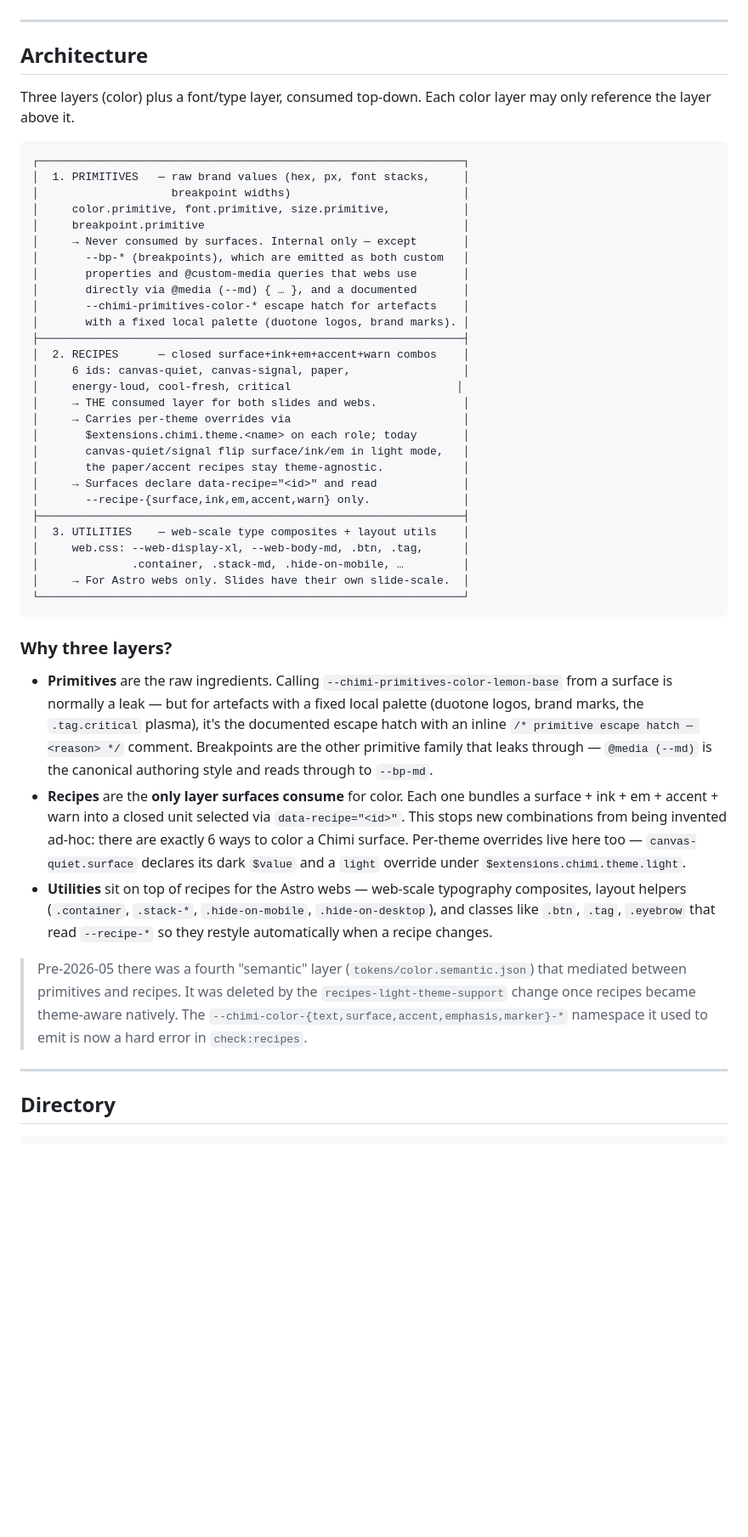
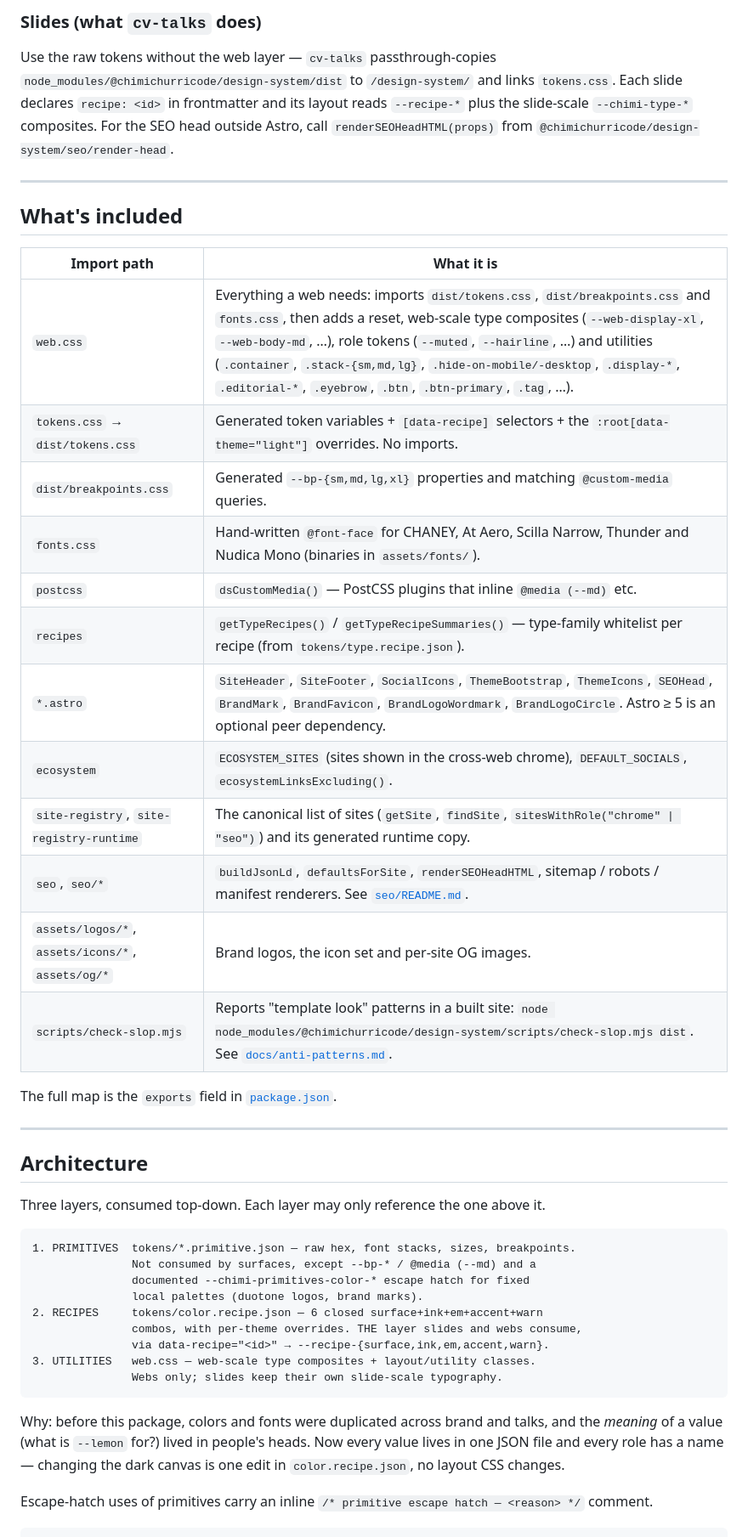
Before and after one commit to npatarino/cv-design-system, a Markdown page: README.md, the part around one of its changes. Shown at 85% size. Rendered like a GitHub page; blank space fills up the shorter version.

````diff
--- a/README.md
+++ b/README.md
@@ -14,51 +82,48 @@ The design system fixes that by forcing every value to live in exactly one place
+### Slides (what `cv-talks` does)
+
+Use the raw tokens without the web layer — `cv-talks` passthrough-copies `node_modules/@chimichurricode/design-system/dist` to `/design-system/` and links `tokens.css`. Each slide declares `recipe: <id>` in frontmatter and its layout reads `--recipe-*` plus the slide-scale `--chimi-type-*` composites. For the SEO head outside Astro, call `renderSEOHeadHTML(props)` from `@chimichurricode/design-system/seo/render-head`.
+
+---
+
+## What's included
+
+| Import path | What it is |
+|---|---|
+| `web.css` | Everything a web needs: imports `dist/tokens.css`, `dist/breakpoints.css` and `fonts.css`, then adds a reset, web-scale type composites (`--web-display-xl`, `--web-body-md`, …), role tokens (`--muted`, `--hairline`, …) and utilities (`.container`, `.stack-{sm,md,lg}`, `.hide-on-mobile/-desktop`, `.display-*`, `.editorial-*`, `.eyebrow`, `.btn`, `.btn-primary`, `.tag`, …). |
+| `tokens.css` → `dist/tokens.css` | Generated token variables + `[data-recipe]` selectors + the `:root[data-theme="light"]` overrides. No imports. |
+| `dist/breakpoints.css` | Generated `--bp-{sm,md,lg,xl}` properties and matching `@custom-media` queries. |
+| `fonts.css` | Hand-written `@font-face` for CHANEY, At Aero, Scilla Narrow, Thunder and Nudica Mono (binaries in `assets/fonts/`). |
+| `postcss` | `dsCustomMedia()` — PostCSS plugins that inline `@media (--md)` etc. |
+| `recipes` | `getTypeRecipes()` / `getTypeRecipeSummaries()` — type-family whitelist per recipe (from `tokens/type.recipe.json`). |
+| `*.astro` | `SiteHeader`, `SiteFooter`, `SocialIcons`, `ThemeBootstrap`, `ThemeIcons`, `SEOHead`, `BrandMark`, `BrandFavicon`, `BrandLogoWordmark`, `BrandLogoCircle`. Astro ≥ 5 is an optional peer dependency. |
+| `ecosystem` | `ECOSYSTEM_SITES` (sites shown in the cross-web chrome), `DEFAULT_SOCIALS`, `ecosystemLinksExcluding()`. |
+| `site-registry`, `site-registry-runtime` | The canonical list of sites (`getSite`, `findSite`, `sitesWithRole("chrome" \| "seo")`) and its generated runtime copy. |
+| `seo`, `seo/*` | `buildJsonLd`, `defaultsForSite`, `renderSEOHeadHTML`, sitemap / robots / manifest renderers. See [`seo/README.md`](seo/README.md). |
+| `assets/logos/*`, `assets/icons/*`, `assets/og/*` | Brand logos, the icon set and per-site OG images. |
+| `scripts/check-slop.mjs` | Reports "template look" patterns in a built site: `node node_modules/@chimichurricode/design-system/scripts/check-slop.mjs dist`. See [`docs/anti-patterns.md`](docs/anti-patterns.md). |
+
+The full map is the `exports` field in [`package.json`](package.json).
 
 ---
 
 ## Architecture
 
-Three layers (color) plus a font/type layer, consumed top-down. Each color layer may only reference the layer above it.
+Three layers, consumed top-down. Each layer may only reference the one above it.
 
 ```
-┌────────────────────────────────────────────────────────────────┐
-│  1. PRIMITIVES   — raw brand values (hex, px, font stacks,     │
-│                    breakpoint widths)                          │
-│     color.primitive, font.primitive, size.primitive,           │
-│     breakpoint.primitive                                       │
-│     → Never consumed by surfaces. Internal only — except       │
-│       --bp-* (breakpoints), which are emitted as both custom   │
-│       properties and @custom-media queries that webs use       │
-│       directly via @media (--md) { … }, and a documented       │
-│       --chimi-primitives-color-* escape hatch for artefacts    │
-│       with a fixed local palette (duotone logos, brand marks). │
-├────────────────────────────────────────────────────────────────┤
-│  2. RECIPES      — closed surface+ink+em+accent+warn combos    │
-│     6 ids: canvas-quiet, canvas-signal, paper,                 │
-│     energy-loud, cool-fresh, critical                         │
-│     → THE consumed layer for both slides and webs.             │
-│     → Carries per-theme overrides via                          │
-│       $extensions.chimi.theme.<name> on each role; today       │
-│       canvas-quiet/signal flip surface/ink/em in light mode,   │
-│       the paper/accent recipes stay theme-agnostic.            │
-│     → Surfaces declare data-recipe="<id>" and read             │
-│       --recipe-{surface,ink,em,accent,warn} only.              │
-├────────────────────────────────────────────────────────────────┤
-│  3. UTILITIES    — web-scale type composites + layout utils    │
-│     web.css: --web-display-xl, --web-body-md, .btn, .tag,      │
-│              .container, .stack-md, .hide-on-mobile, …         │
-│     → For Astro webs only. Slides have their own slide-scale.  │
-└────────────────────────────────────────────────────────────────┘
+1. PRIMITIVES  tokens/*.primitive.json — raw hex, font stacks, sizes, breakpoints.
+               Not consumed by surfaces, except --bp-* / @media (--md) and a
+               documented --chimi-primitives-color-* escape hatch for fixed
+               local palettes (duotone logos, brand marks).
+2. RECIPES     tokens/color.recipe.json — 6 closed surface+ink+em+accent+warn
+               combos, with per-theme overrides. THE layer slides and webs consume,
+               via data-recipe="<id>" → --recipe-{surface,ink,em,accent,warn}.
+3. UTILITIES   web.css — web-scale type composites + layout/utility classes.
+               Webs only; slides keep their own slide-scale typography.
 ```
 
-### Why three layers?
+Why: before this package, colors and fonts were duplicated across brand and talks, and the *meaning* of a value (what is `--lemon` for?) lived in people's heads. Now every value lives in one JSON file and every role has a name — changing the dark canvas is one edit in `color.recipe.json`, no layout CSS changes.
 
-- **Primitives** are the raw ingredients. Calling `--chimi-primitives-color-lemon-base` from a surface is normally a leak — but for artefacts with a fixed local palette (duotone logos, brand marks, the `.tag.critical` plasma), it's the documented escape hatch with an inline `/* primitive escape hatch — <reason> */` comment. Breakpoints are the other primitive family that leaks through — `@media (--md)` is the canonical authoring style and reads through to `--bp-md`.
-- **Recipes** are the **only layer surfaces consume** for color. Each one bundles a surface + ink + em + accent + warn into a closed unit selected via `data-recipe="<id>"`. This stops new combinations from being invented ad-hoc: there are exactly 6 ways to color a Chimi surface. Per-theme overrides live here too — `canvas-quiet.surface` declares its dark `$value` and a `light` override under `$extensions.chimi.theme.light`.
-- **Utilities** sit on top of recipes for the Astro webs — web-scale typography composites, layout helpers (`.container`, `.stack-*`, `.hide-on-mobile`, `.hide-on-desktop`), and classes like `.btn`, `.tag`, `.eyebrow` that read `--recipe-*` so they restyle automatically when a recipe changes.
-
-> Pre-2026-05 there was a fourth "semantic" layer (`tokens/color.semantic.json`) that mediated between primitives and recipes. It was deleted by the `recipes-light-theme-support` change once recipes became theme-aware natively. The `--chimi-color-{text,surface,accent,emphasis,marker}-*` namespace it used to emit is now a hard error in `check:recipes`.
-
----
-
-## Directory
+Escape-hatch uses of primitives carry an inline `/* primitive escape hatch — <reason> */` comment.
 
 ```
````
Also changed, not shown: other parts of README.md (+153 -208 lines), docs/images/foundations.png (added), docs/images/recipes.png (added).
